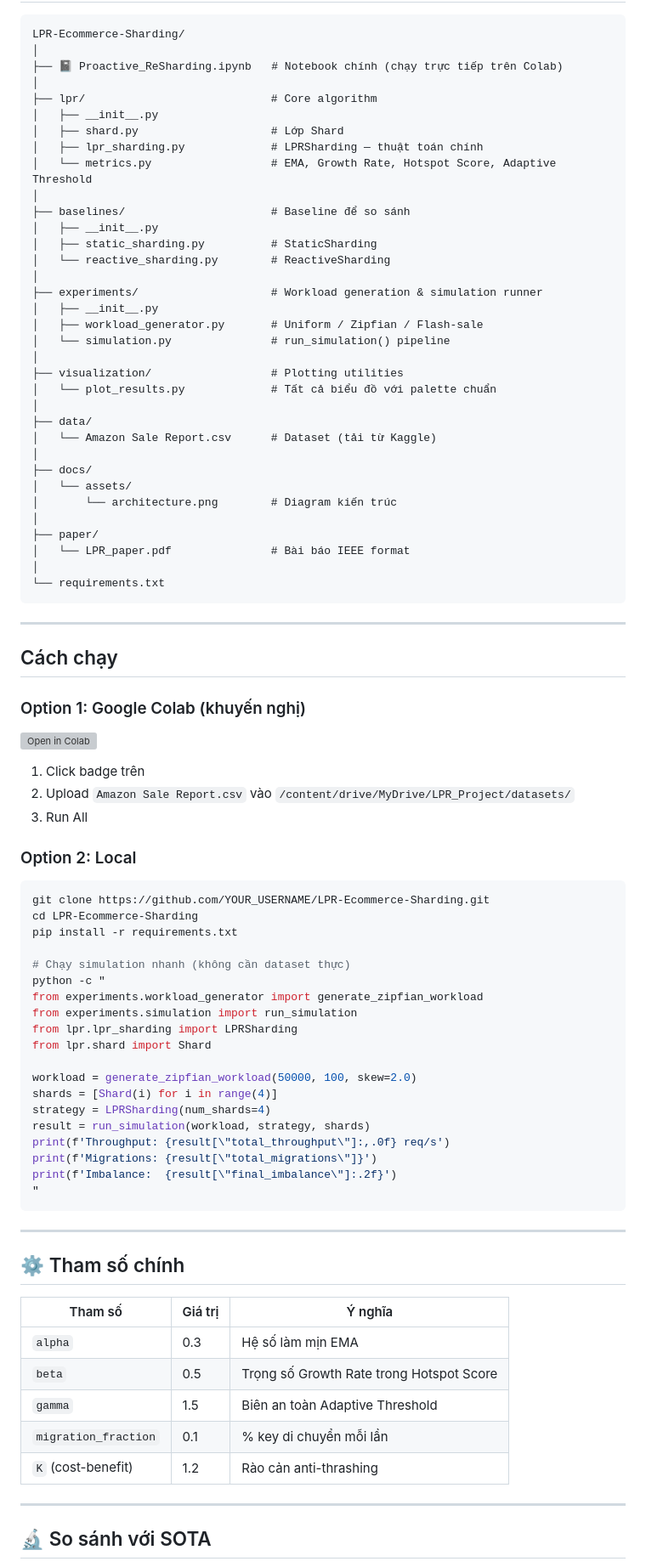
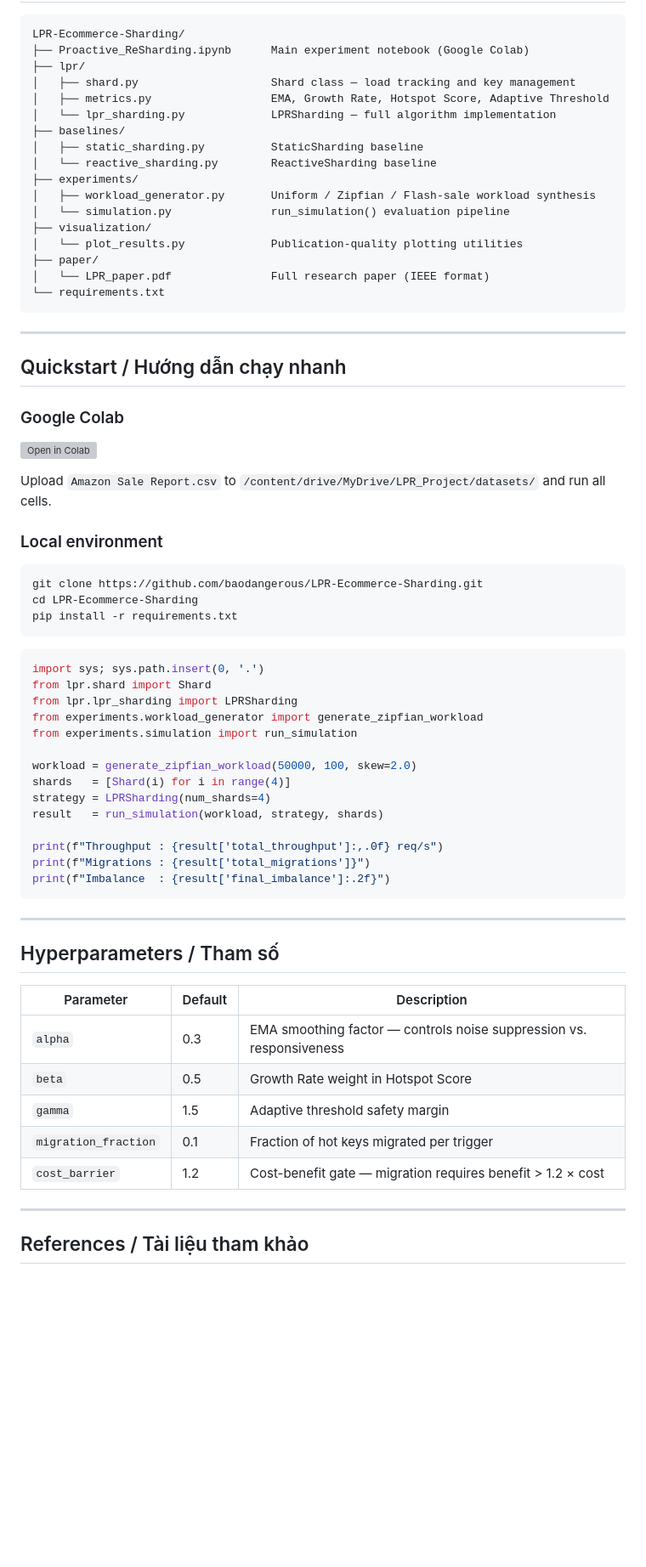
Before and after one commit to baodangerous/LPR-Ecommerce-Sharding, a Markdown page: README.md, the part around one of its changes. Shown at 85% size. GitHub-like rendering; blank space fills up the shorter version; grey boxes are pictures that could not be loaded.

````diff
--- a/README.md
+++ b/README.md
@@ -116,44 +202,27 @@ Expected Benefit > 1.2 × Migration Cost
 
 ```
 LPR-Ecommerce-Sharding/
-│
-├── 📓 Proactive_ReSharding.ipynb   # Notebook chính (chạy trực tiếp trên Colab)
-│
-├── lpr/                            # Core algorithm
-│   ├── __init__.py
-│   ├── shard.py                    # Lớp Shard
-│   ├── lpr_sharding.py             # LPRSharding — thuật toán chính
-│   └── metrics.py                  # EMA, Growth Rate, Hotspot Score, Adaptive Threshold
-│
-├── baselines/                      # Baseline để so sánh
-│   ├── __init__.py
-│   ├── static_sharding.py          # StaticSharding
-│   └── reactive_sharding.py        # ReactiveSharding
-│
-├── experiments/                    # Workload generation & simulation runner
-│   ├── __init__.py
-│   ├── workload_generator.py       # Uniform / Zipfian / Flash-sale
-│   └── simulation.py               # run_simulation() pipeline
-│
-├── visualization/                  # Plotting utilities
-│   └── plot_results.py             # Tất cả biểu đồ với palette chuẩn
-│
-├── data/
-│   └── Amazon Sale Report.csv      # Dataset (tải từ Kaggle)
-│
-├── docs/
-│   └── assets/
-│       └── architecture.png        # Diagram kiến trúc
-│
+├── Proactive_ReSharding.ipynb      Main experiment notebook (Google Colab)
+├── lpr/
+│   ├── shard.py                    Shard class — load tracking and key management
+│   ├── metrics.py                  EMA, Growth Rate, Hotspot Score, Adaptive Threshold
+│   └── lpr_sharding.py             LPRSharding — full algorithm implementation
+├── baselines/
+│   ├── static_sharding.py          StaticSharding baseline
+│   └── reactive_sharding.py        ReactiveSharding baseline
+├── experiments/
+│   ├── workload_generator.py       Uniform / Zipfian / Flash-sale workload synthesis
+│   └── simulation.py               run_simulation() evaluation pipeline
+├── visualization/
+│   └── plot_results.py             Publication-quality plotting utilities
 ├── paper/
-│   └── LPR_paper.pdf               # Bài báo IEEE format
-│
+│   └── LPR_paper.pdf               Full research paper (IEEE format)
 └── requirements.txt
 ```
 
 ---
 
-## Cách chạy
+## Quickstart / Hướng dẫn chạy nhanh
 
-### Option 1: Google Colab (khuyến nghị)
+### Google Colab
 
@@ -161,45 +230,44 @@ LPR-Ecommerce-Sharding/
 
-1. Click badge trên
-2. Upload `Amazon Sale Report.csv` vào `/content/drive/MyDrive/LPR_Project/datasets/`
-3. Run All
+Upload `Amazon Sale Report.csv` to `/content/drive/MyDrive/LPR_Project/datasets/` and run all cells.
 
-### Option 2: Local
+### Local environment
 
 ```bash
-git clone https://github.com/YOUR_USERNAME/LPR-Ecommerce-Sharding.git
+git clone https://github.com/baodangerous/LPR-Ecommerce-Sharding.git
 cd LPR-Ecommerce-Sharding
 pip install -r requirements.txt
+```
 
-# Chạy simulation nhanh (không cần dataset thực)
-python -c "
+```python
+import sys; sys.path.insert(0, '.')
+from lpr.shard import Shard
+from lpr.lpr_sharding import LPRSharding
 from experiments.workload_generator import generate_zipfian_workload
 from experiments.simulation import run_simulation
-from lpr.lpr_sharding import LPRSharding
-from lpr.shard import Shard
 
 workload = generate_zipfian_workload(50000, 100, skew=2.0)
-shards = [Shard(i) for i in range(4)]
+shards   = [Shard(i) for i in range(4)]
 strategy = LPRSharding(num_shards=4)
-result = run_simulation(workload, strategy, shards)
-print(f'Throughput: {result[\"total_throughput\"]:,.0f} req/s')
-print(f'Migrations: {result[\"total_migrations\"]}')
-print(f'Imbalance:  {result[\"final_imbalance\"]:.2f}')
-"
+result   = run_simulation(workload, strategy, shards)
+
+print(f"Throughput : {result['total_throughput']:,.0f} req/s")
+print(f"Migrations : {result['total_migrations']}")
+print(f"Imbalance  : {result['final_imbalance']:.2f}")
 ```
 
 ---
 
-## ⚙️ Tham số chính
+## Hyperparameters / Tham số
 
-| Tham số | Giá trị | Ý nghĩa |
+| Parameter | Default | Description |
 |---|---|---|
-| `alpha` | 0.3 | Hệ số làm mịn EMA |
-| `beta` | 0.5 | Trọng số Growth Rate trong Hotspot Score |
-| `gamma` | 1.5 | Biên an toàn Adaptive Threshold |
-| `migration_fraction` | 0.1 | % key di chuyển mỗi lần |
-| `K` (cost-benefit) | 1.2 | Rào cản anti-thrashing |
+| `alpha` | 0.3 | EMA smoothing factor — controls noise suppression vs. responsiveness |
+| `beta` | 0.5 | Growth Rate weight in Hotspot Score |
+| `gamma` | 1.5 | Adaptive threshold safety margin |
+| `migration_fraction` | 0.1 | Fraction of hot keys migrated per trigger |
+| `cost_barrier` | 1.2 | Cost-benefit gate — migration requires benefit > 1.2 × cost |
 
 ---
 
-## 🔬 So sánh với SOTA
+## References / Tài liệu tham khảo
 
````
Also changed, not shown: other parts of README.md (+145 -87 lines).
